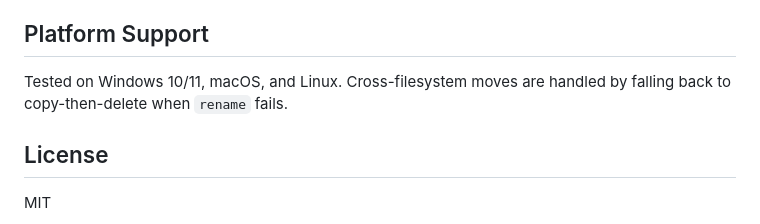
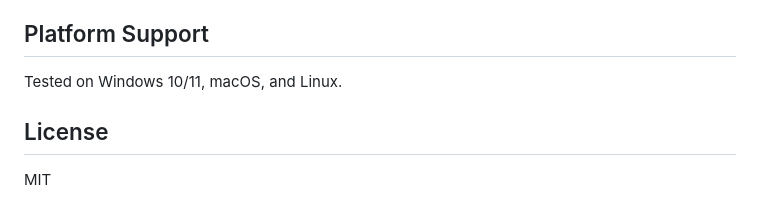
Before and after one commit to yusefsamir799/Smart-File-organiser, a Markdown page: README.md, the part around the change. Drawn GitHub-style.

```diff
--- a/README.md
+++ b/README.md
@@ -136,7 +136,7 @@ Test coverage includes: extension categorization, case-insensitivity, junk file
 
 ## Platform Support
 
-Tested on Windows 10/11, macOS, and Linux. Cross-filesystem moves are handled by falling back to copy-then-delete when `rename` fails.
+Tested on Windows 10/11, macOS, and Linux.
 
 ## License
 
```
